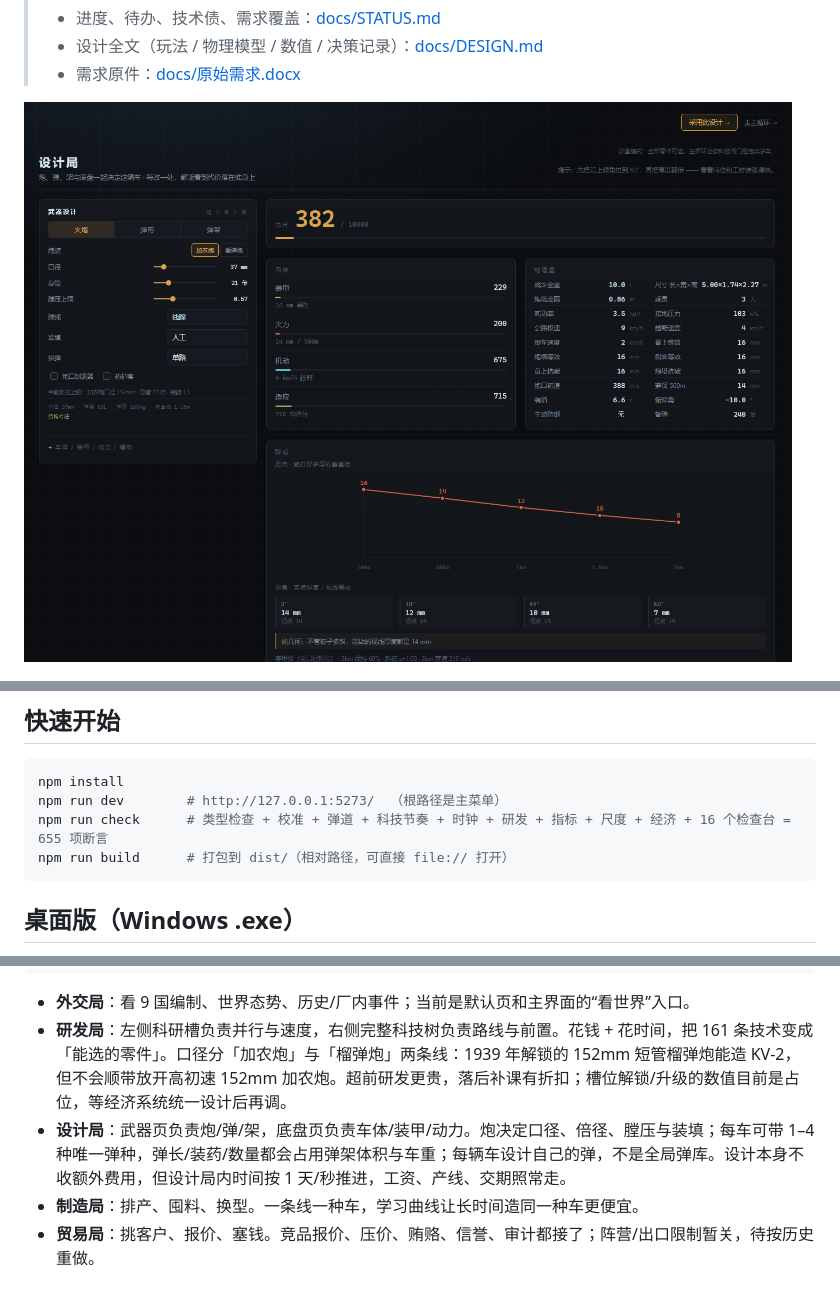
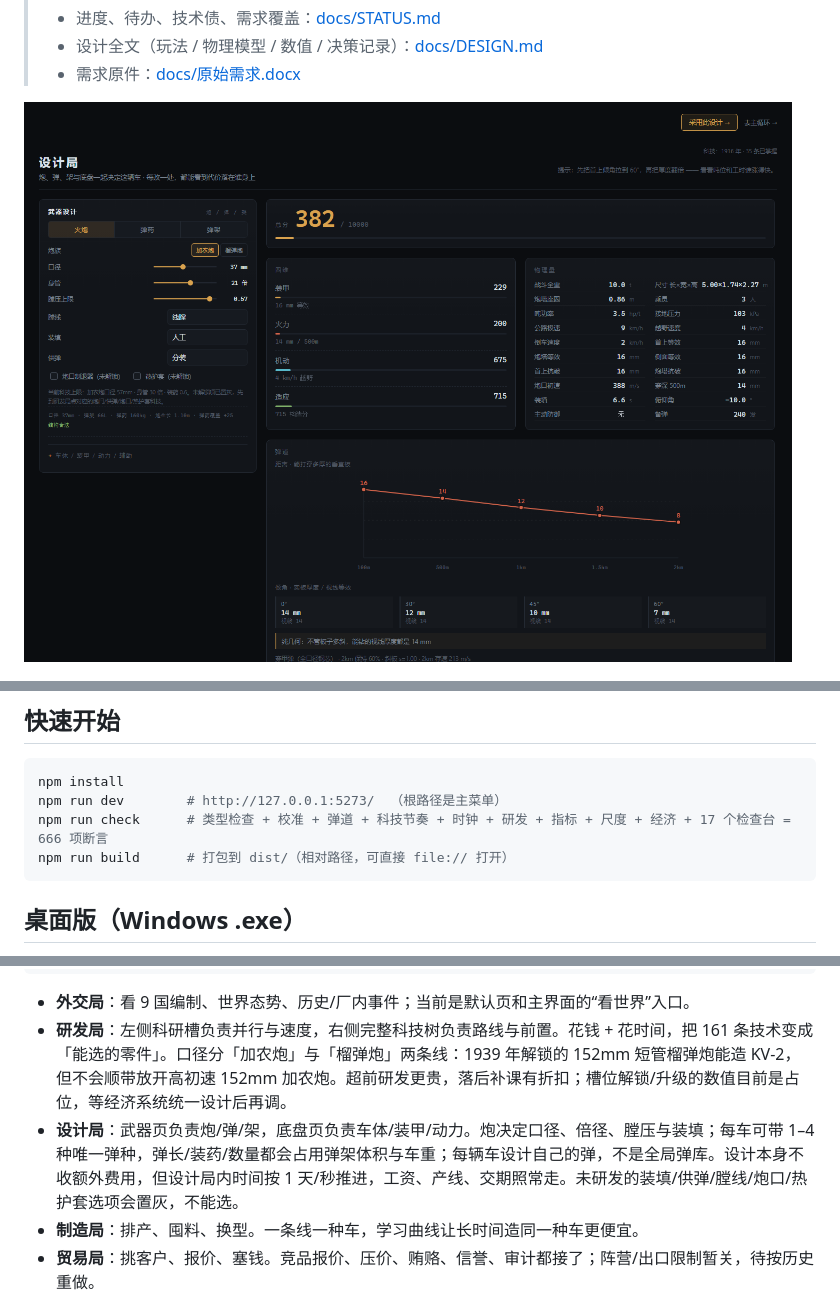
Before and after one commit to JiangYiJiang/tank-works, a Markdown page: README.md, 3 parts joined by grey strips. Drawn GitHub-style; pictures changed too: docs/images/design-bureau.png.

````diff
--- a/README.md
+++ b/README.md
@@ -64,7 +64,7 @@
 ```bash
 npm install
 npm run dev        # http://127.0.0.1:5273/  （根路径是主菜单）
-npm run check      # 类型检查 + 校准 + 弹道 + 科技节奏 + 时钟 + 研发 + 指标 + 尺度 + 经济 + 16 个检查台 = 655 项断言
+npm run check      # 类型检查 + 校准 + 弹道 + 科技节奏 + 时钟 + 研发 + 指标 + 尺度 + 经济 + 17 个检查台 = 666 项断言
 npm run build      # 打包到 dist/（相对路径，可直接 file:// 打开）
 ```
 
@@ -116,7 +116,7 @@ npm run desktop:pack   # 构建 + 桌面壳 + electron-builder，产物在 relea
 
 - **外交局**：看 9 国编制、世界态势、历史/厂内事件；当前是默认页和主界面的“看世界”入口。
 - **研发局**：左侧科研槽负责并行与速度，右侧完整科技树负责路线与前置。花钱 + 花时间，把 161 条技术变成「能选的零件」。口径分「加农炮」与「榴弹炮」两条线：1939 年解锁的 152mm 短管榴弹炮能造 KV-2，但不会顺带放开高初速 152mm 加农炮。超前研发更贵，落后补课有折扣；槽位解锁/升级的数值目前是占位，等经济系统统一设计后再调。
-- **设计局**：武器页负责炮/弹/架，底盘页负责车体/装甲/动力。炮决定口径、倍径、膛压与装填；每车可带 1–4 种唯一弹种，弹长/装药/数量都会占用弹架体积与车重；每辆车设计自己的弹，不是全局弹库。设计本身不收额外费用，但设计局内时间按 1 天/秒推进，工资、产线、交期照常走。
+- **设计局**：武器页负责炮/弹/架，底盘页负责车体/装甲/动力。炮决定口径、倍径、膛压与装填；每车可带 1–4 种唯一弹种，弹长/装药/数量都会占用弹架体积与车重；每辆车设计自己的弹，不是全局弹库。设计本身不收额外费用，但设计局内时间按 1 天/秒推进，工资、产线、交期照常走。未研发的装填/供弹/膛线/炮口/热护套选项会置灰，不能选。
 - **制造局**：排产、囤料、换型。一条线一种车，学习曲线让长时间造同一种车更便宜。
 - **贸易局**：挑客户、报价、塞钱。竞品报价、压价、贿赂、信誉、审计都接了；阵营/出口限制暂关，待按历史重做。
 
````
Also changed, not shown: docs/DESIGN.md (+3 -1 lines), docs/STATUS.md (+13 -11 lines), 6 other files.
